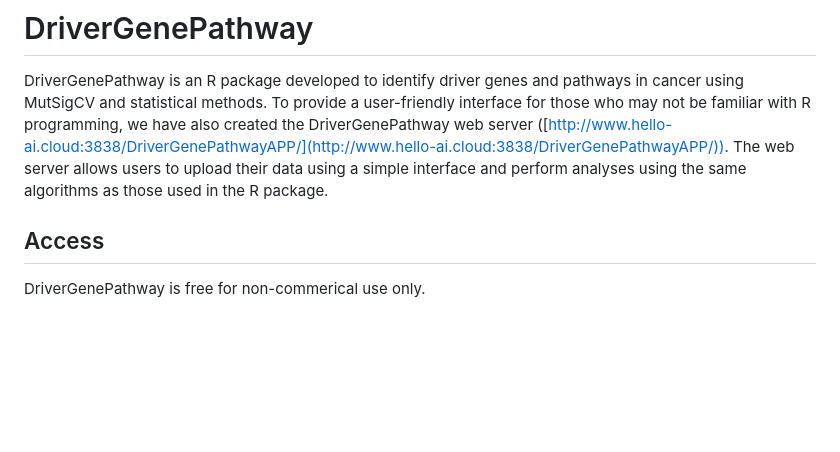
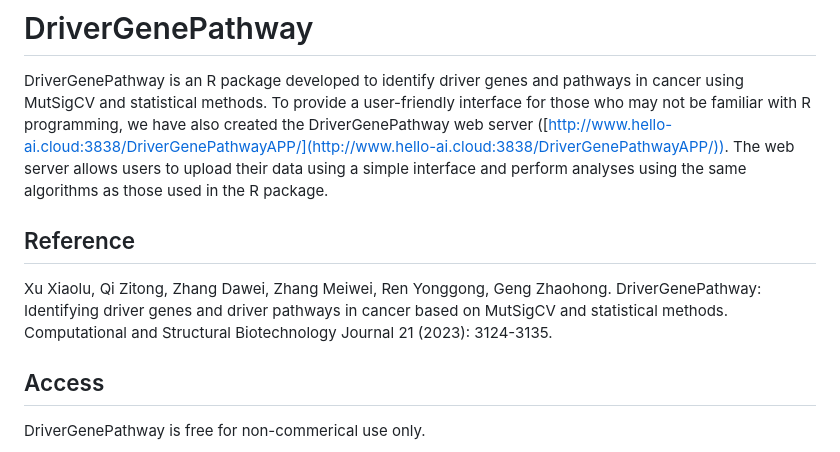
Before and after one commit to bioinformatics-xu/DriverGenePathway, a Markdown page: README.md, the part around the change. Drawn GitHub-style; blank space fills up the shorter version.

```diff
--- a/README.md
+++ b/README.md
@@ -1,5 +1,8 @@
 # DriverGenePathway
 DriverGenePathway is an R package developed to identify driver genes and pathways in cancer using MutSigCV and statistical methods. To provide a user-friendly interface for those who may not be familiar with R programming, we have also created the DriverGenePathway web server ([http://www.hello-ai.cloud:3838/DriverGenePathwayAPP/](http://www.hello-ai.cloud:3838/DriverGenePathwayAPP/)). The web server allows users to upload their data using a simple interface and perform analyses using the same algorithms as those used in the R package.
+
+## Reference
+Xu Xiaolu, Qi Zitong, Zhang Dawei, Zhang Meiwei, Ren Yonggong, Geng Zhaohong. DriverGenePathway: Identifying driver genes and driver pathways in cancer based on MutSigCV and statistical methods. Computational and Structural Biotechnology Journal 21 (2023): 3124-3135.
 
 ## Access
 DriverGenePathway is free for non-commerical use only.
```
